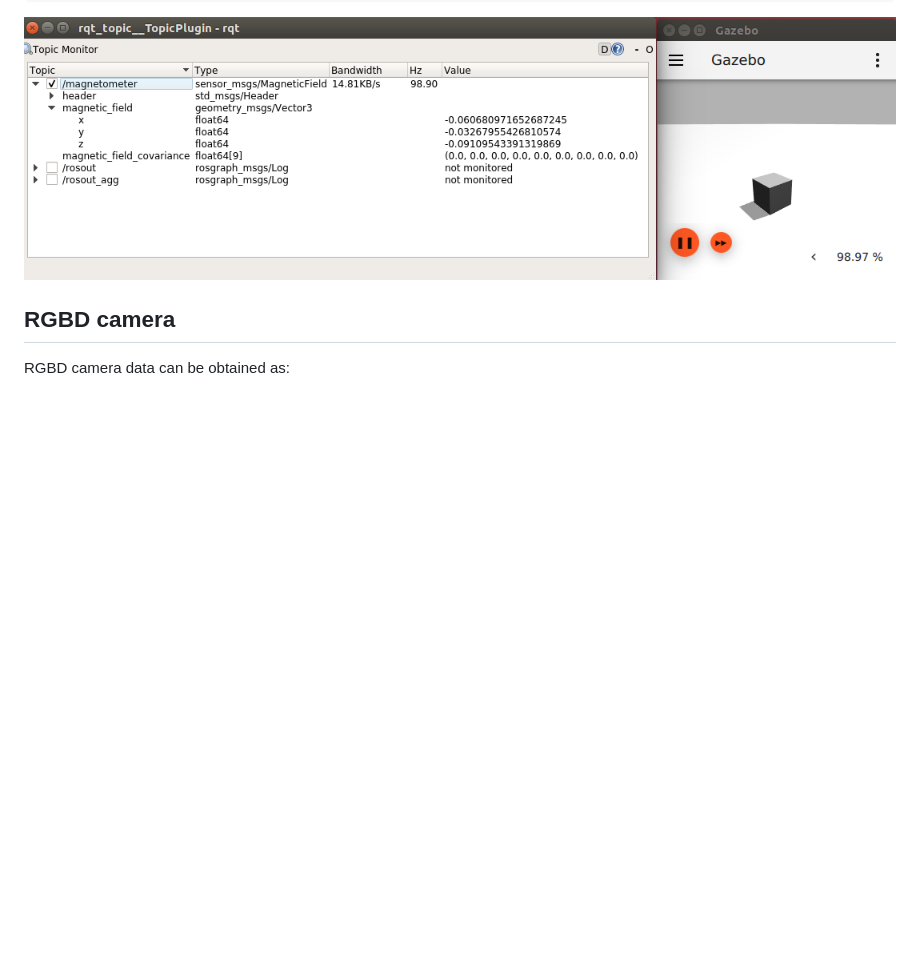
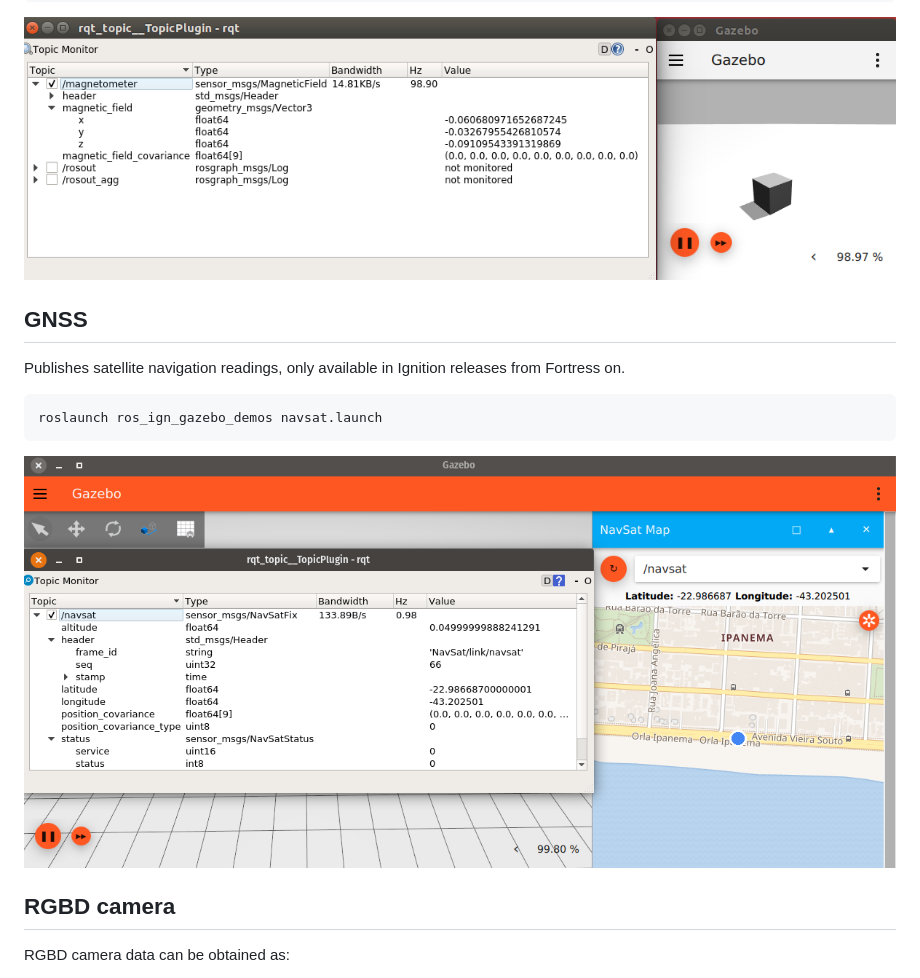
Before and after one commit to gazebosim/ros_gz, a Markdown page: ros_ign_gazebo_demos/README.md, the part around the change. Drawn GitHub-style; pictures changed too: ros_ign_gazebo_demos/images/navsat_demo.png (added); blank space fills up the shorter version.

```diff
--- a/ros_ign_gazebo_demos/README.md
+++ b/ros_ign_gazebo_demos/README.md
@@ -92,6 +92,14 @@ Publishes magnetic field readings.
 
 ![](images/magnetometer_demo.png)
 
+## GNSS
+
+Publishes satellite navigation readings, only available in Ignition releases from Fortress on.
+
+    roslaunch ros_ign_gazebo_demos navsat.launch
+
+![](images/navsat_demo.png)
+
 ## RGBD camera
 
 RGBD camera data can be obtained as:
```
Also changed, not shown: ros_ign_bridge/README.md (+1 -0 lines), 12 other files.
